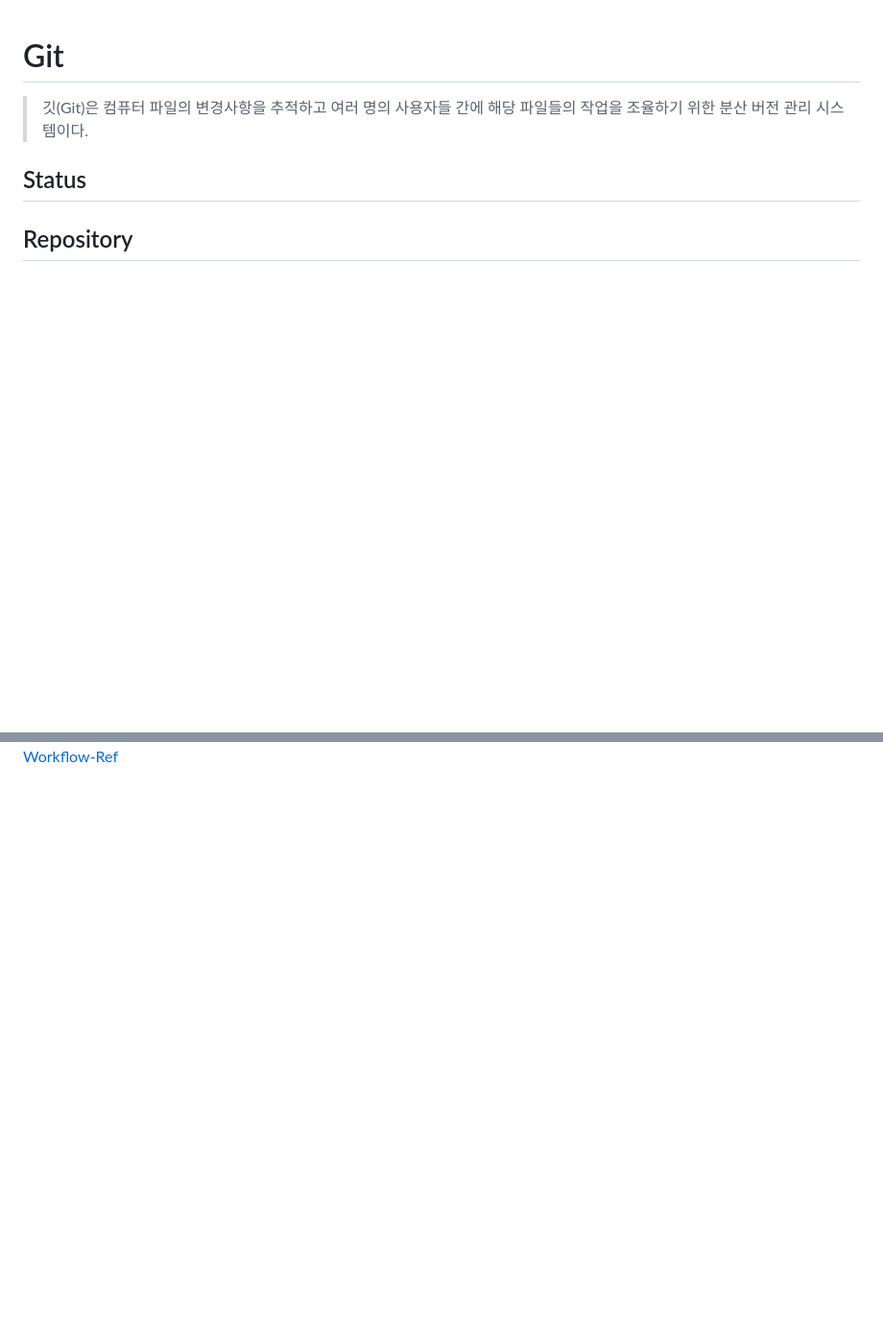
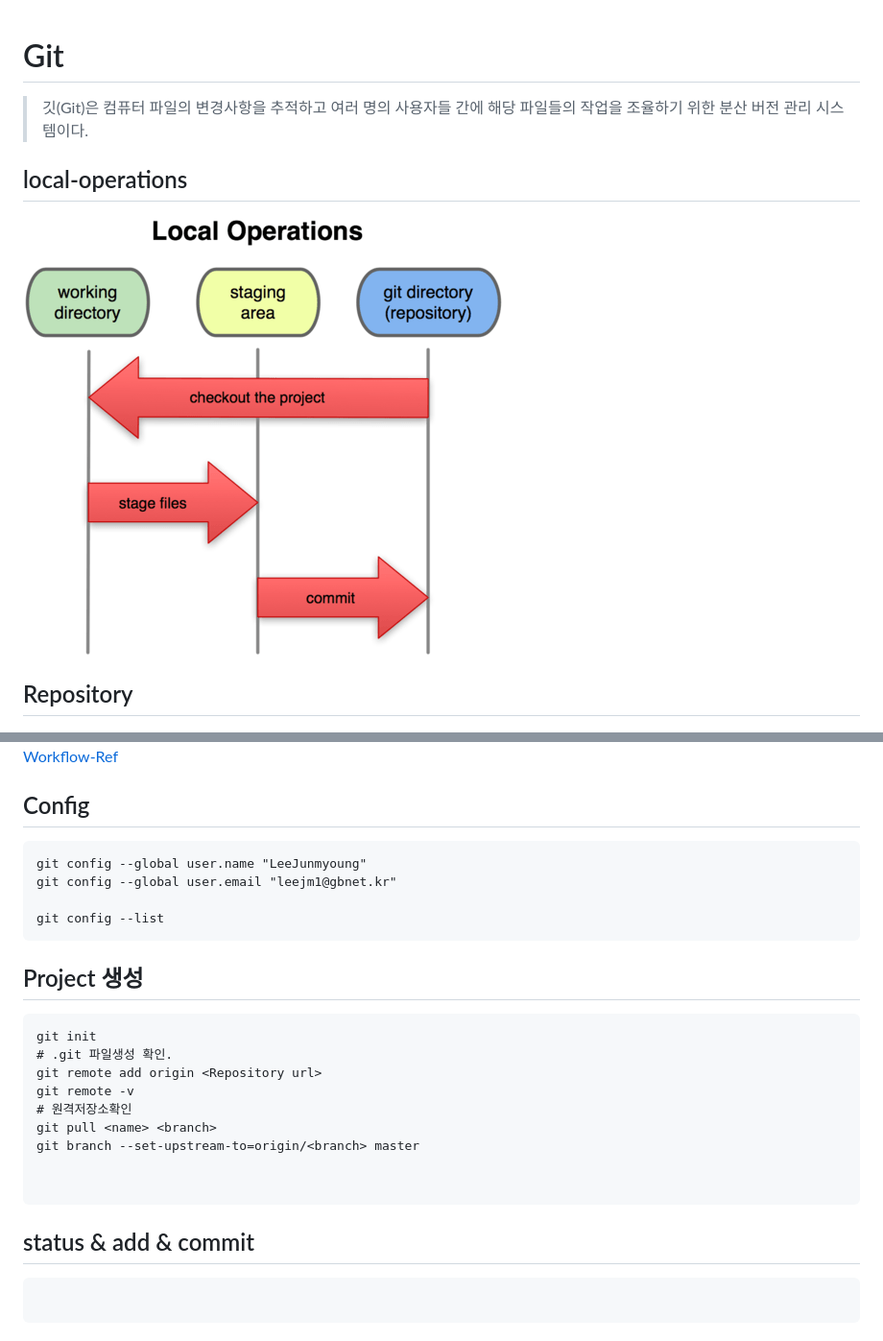
Before and after one commit to LeeJunmyoung/gbnet-study, a Markdown page: chap04.Git/README.md, 2 parts joined by grey strips. Shown: that part at 96% size. Drawn GitHub-style; blank space fills up the shorter version.

Commit message:
readme 수정

````diff
--- a/chap04.Git/README.md
+++ b/chap04.Git/README.md
@@ -1,8 +1,37 @@
 # Git
 > 깃(Git)은 컴퓨터 파일의 변경사항을 추적하고 여러 명의 사용자들 간에 해당 파일들의 작업을 조율하기 위한 분산 버전 관리 시스템이다.
 
-## Status
+## local-operations
+![git-operations](./git_operations.png)
+
 
 ## Repository
 ![Git_workflow](./Git_workflow.png)
 [Git-Workflow-Ref](https://sselab.de/lab2/public/wiki/sselab/index.php?title=Git#Fetch_URL_for_project)
+
+## Config
+```
+git config --global user.name "LeeJunmyoung"
+git config --global user.email "leejm1@gbnet.kr"
+
+git config --list
+```
+
+## Project 생성
+```
+git init
+# .git 파일생성 확인.
+git remote add origin <Repository url>
+git remote -v
+# 원격저장소확인
+git pull <name> <branch>
+git branch --set-upstream-to=origin/<branch> master
+
+
+```
+
+
+## status & add & commit
+```
+
+```
````
Also changed, not shown: chap04.Git/git_operations.png (renamed from chap04.Git/git_status.png).
